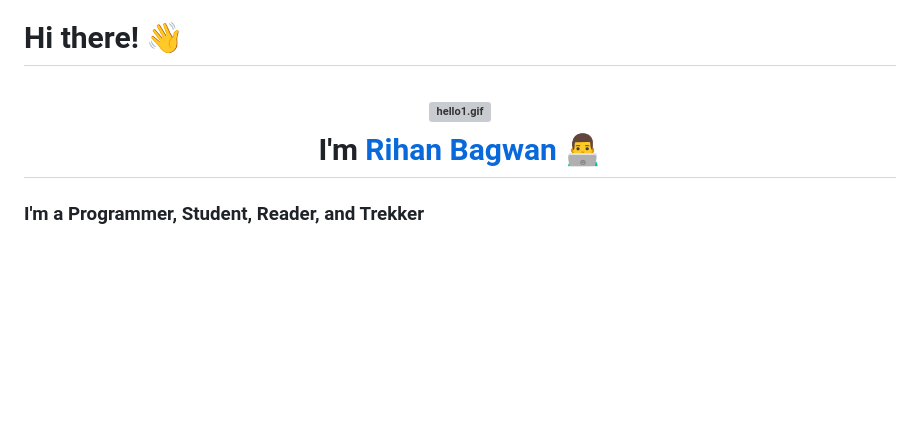
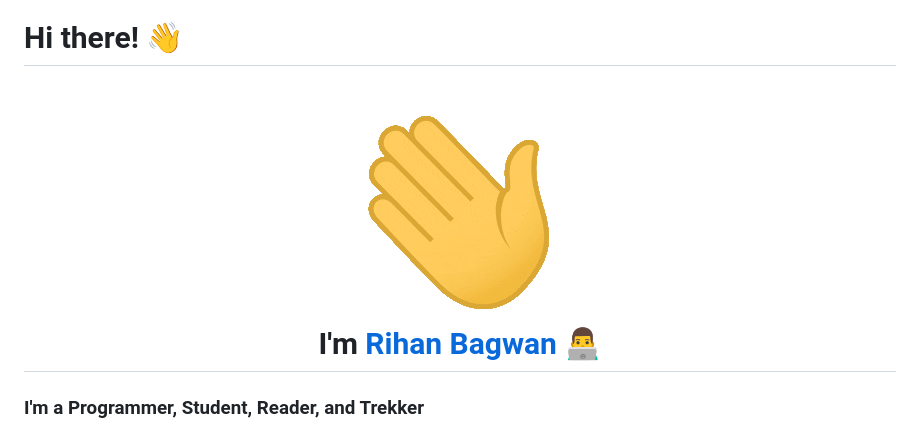
Before and after one commit to the-iconic-rihan/the-iconic-rihan, a Markdown page: README.md, the part around the change. GitHub-like rendering; pictures changed too: img/hi.gif (added); blank space fills up the shorter version; grey boxes are pictures that could not be loaded.

Commit message:
modify images

```diff
--- a/README.md
+++ b/README.md
@@ -1,7 +1,7 @@
 # Hi there! 👋
 
 <h1 align="center">
-  <img src="https://github.com/the-iconic-rihan/the-iconic-rihan/blob/main/img/giphy.gif" alt="hello1.gif"><br>
+  <img src="./img/hi.gif"alt="hello1.gif"><br>
   I'm <a href="https://github.com/the-iconic-rihan">Rihan Bagwan</a> 👨‍💻
 </h1>
 
```
